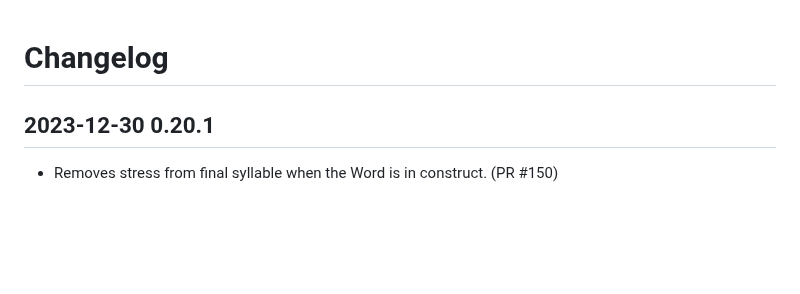
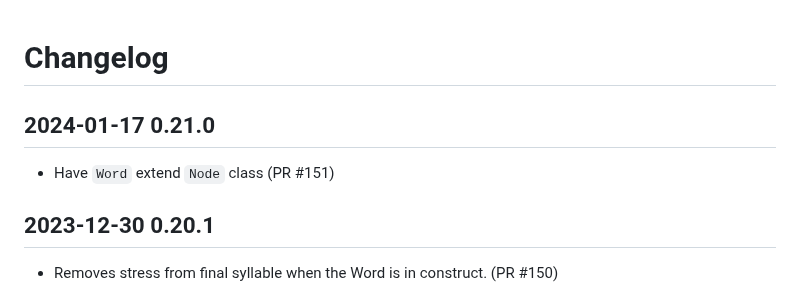
Before and after one commit to charlesLoder/havarotjs, a Markdown page: pages/changelog.md, the part around the change. GitHub-like rendering; blank space fills up the shorter version.

Commit message:
Update changelog

```diff
--- a/pages/changelog.md
+++ b/pages/changelog.md
@@ -1,4 +1,8 @@
 # Changelog
+
+## 2024-01-17 0.21.0
+
+- Have `Word` extend `Node` class (PR #151)
 
 ## 2023-12-30 0.20.1
 
```
